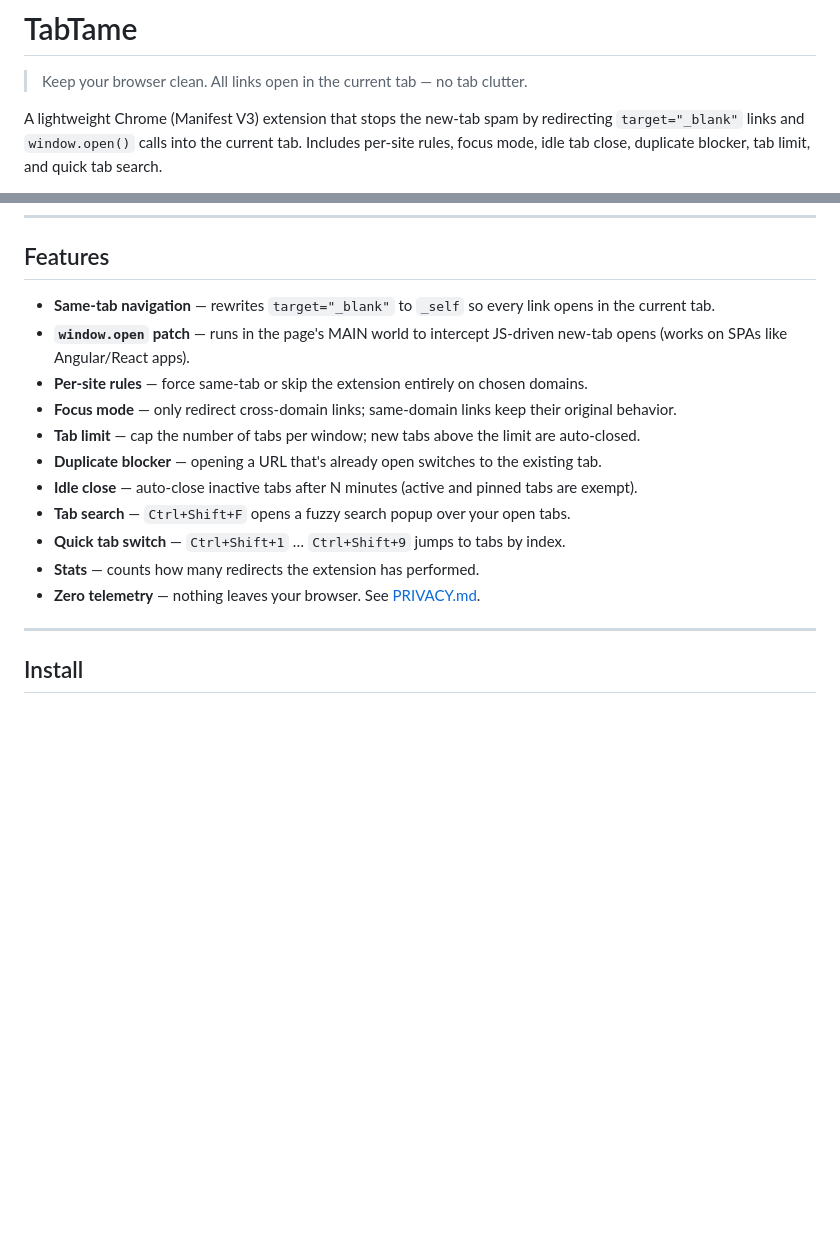
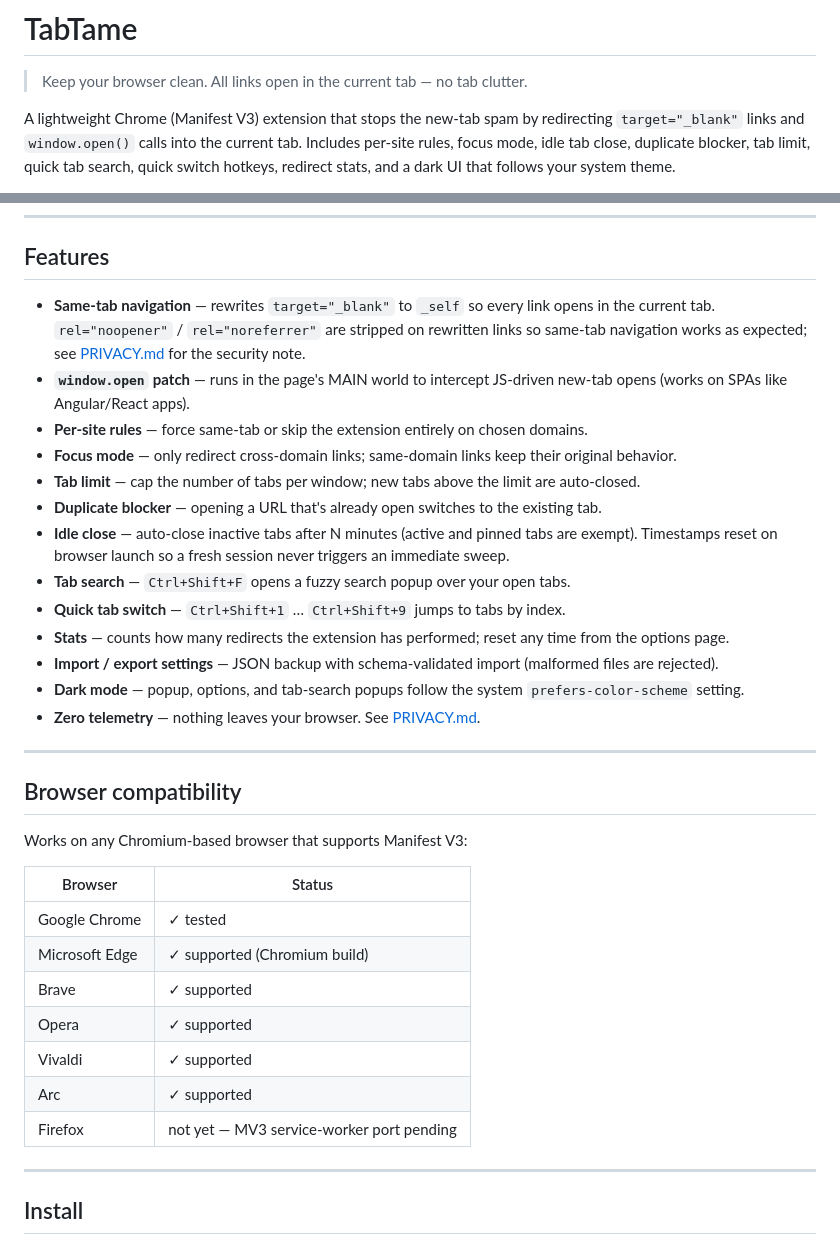
Before and after one commit to thekhabib/Tab-Tame, a Markdown page: README.md, 2 parts joined by grey strips. Rendered like a GitHub page; blank space fills up the shorter version.

```diff
--- a/README.md
+++ b/README.md
@@ -2,7 +2,7 @@
 
 > Keep your browser clean. All links open in the current tab — no tab clutter.
 
-A lightweight Chrome (Manifest V3) extension that stops the new-tab spam by redirecting `target="_blank"` links and `window.open()` calls into the current tab. Includes per-site rules, focus mode, idle tab close, duplicate blocker, tab limit, and quick tab search.
+A lightweight Chrome (Manifest V3) extension that stops the new-tab spam by redirecting `target="_blank"` links and `window.open()` calls into the current tab. Includes per-site rules, focus mode, idle tab close, duplicate blocker, tab limit, quick tab search, quick switch hotkeys, redirect stats, and a dark UI that follows your system theme.
 
 [![License: MIT](https://img.shields.io/badge/License-MIT-yellow.svg)](LICENSE)
 [![Manifest V3](https://img.shields.io/badge/Manifest-V3-blue.svg)](https://developer.chrome.com/docs/extensions/mv3/intro/)
@@ -12,17 +13,35 @@ A lightweight Chrome (Manifest V3) extension that stops the new-tab spam by redi
 
 ## Features
 
-- **Same-tab navigation** — rewrites `target="_blank"` to `_self` so every link opens in the current tab.
+- **Same-tab navigation** — rewrites `target="_blank"` to `_self` so every link opens in the current tab. `rel="noopener"` / `rel="noreferrer"` are stripped on rewritten links so same-tab navigation works as expected; see [PRIVACY.md](PRIVACY.md) for the security note.
 - **`window.open` patch** — runs in the page's MAIN world to intercept JS-driven new-tab opens (works on SPAs like Angular/React apps).
 - **Per-site rules** — force same-tab or skip the extension entirely on chosen domains.
 - **Focus mode** — only redirect cross-domain links; same-domain links keep their original behavior.
 - **Tab limit** — cap the number of tabs per window; new tabs above the limit are auto-closed.
 - **Duplicate blocker** — opening a URL that's already open switches to the existing tab.
-- **Idle close** — auto-close inactive tabs after N minutes (active and pinned tabs are exempt).
+- **Idle close** — auto-close inactive tabs after N minutes (active and pinned tabs are exempt). Timestamps reset on browser launch so a fresh session never triggers an immediate sweep.
 - **Tab search** — `Ctrl+Shift+F` opens a fuzzy search popup over your open tabs.
 - **Quick tab switch** — `Ctrl+Shift+1` … `Ctrl+Shift+9` jumps to tabs by index.
-- **Stats** — counts how many redirects the extension has performed.
+- **Stats** — counts how many redirects the extension has performed; reset any time from the options page.
+- **Import / export settings** — JSON backup with schema-validated import (malformed files are rejected).
+- **Dark mode** — popup, options, and tab-search popups follow the system `prefers-color-scheme` setting.
 - **Zero telemetry** — nothing leaves your browser. See [PRIVACY.md](PRIVACY.md).
+
+---
+
+## Browser compatibility
+
+Works on any Chromium-based browser that supports Manifest V3:
+
+| Browser | Status |
+|---|---|
+| Google Chrome | ✓ tested |
+| Microsoft Edge | ✓ supported (Chromium build) |
+| Brave | ✓ supported |
+| Opera | ✓ supported |
+| Vivaldi | ✓ supported |
+| Arc | ✓ supported |
+| Firefox | not yet — MV3 service-worker port pending |
 
 ---
 
```
Also changed, not shown: other parts of README.md (+49 -6 lines).
